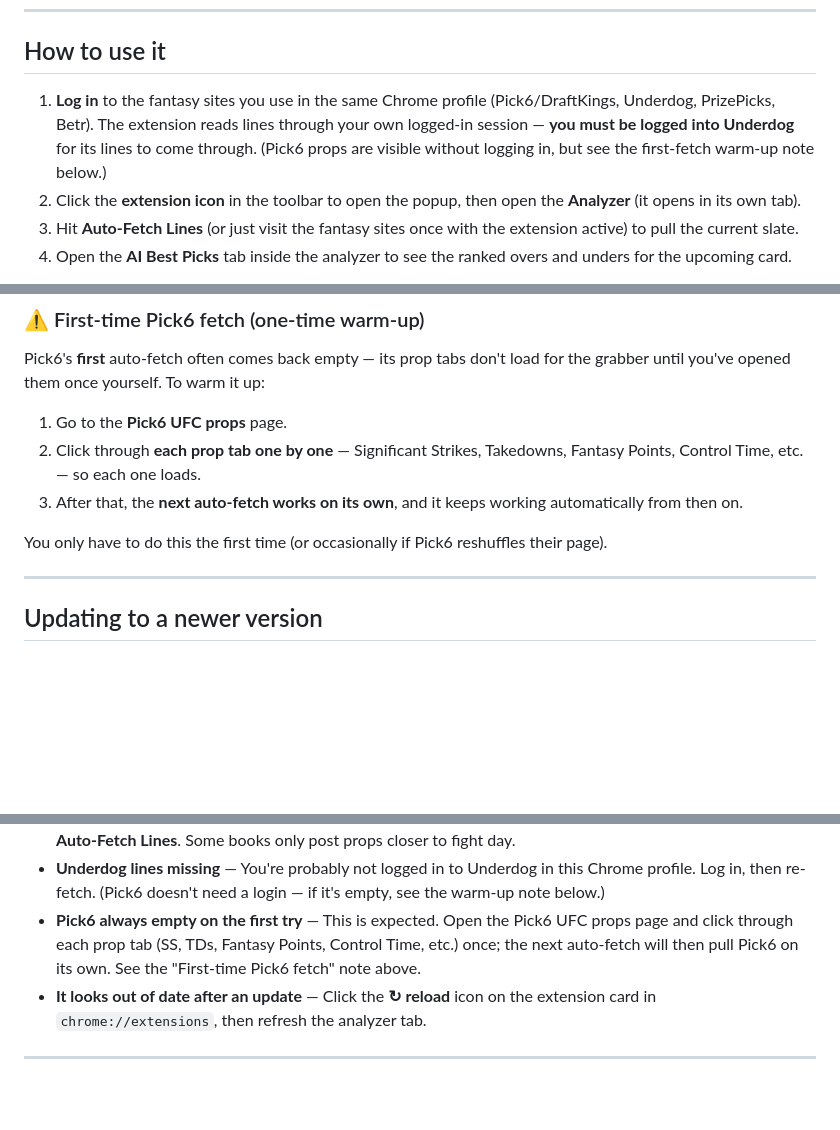
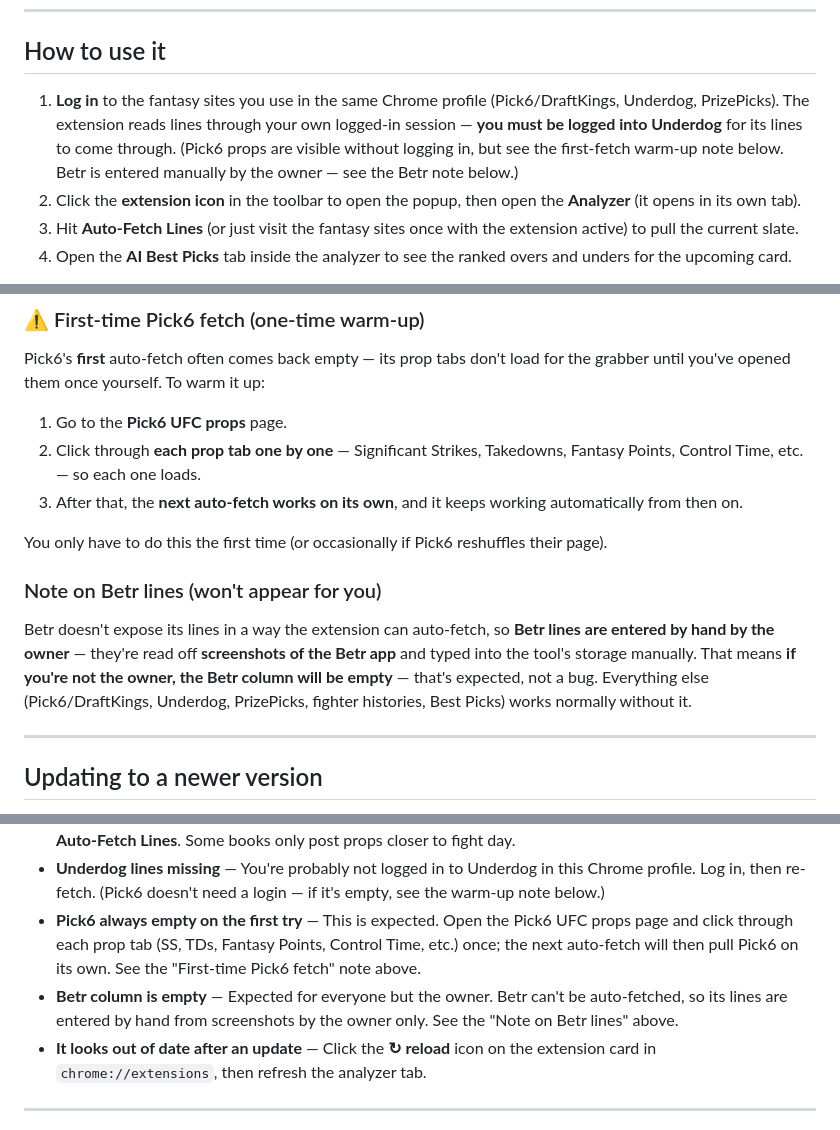
Before and after one commit to Pwnzero14/ufc-analyzer, a Markdown page: README.md, 3 parts joined by grey strips. Rendered like a GitHub page; blank space fills up the shorter version.

Commit message:
docs(readme): note Betr lines are owner-only (manual screenshot entry)
Betr can't be auto-fetched; its lines are hand-entered from screenshots by the owner. For anyone but the owner the Betr column is empty by design. Added a dedicated note, a troubleshooting entry, and trimmed Betr out of the auto-fetch login list.

Co-Authored-By: Claude Opus 4.8 <noreply@anthropic.com>

```diff
--- a/README.md
+++ b/README.md
@@ -24,7 +24,7 @@ You only need **Google Chrome**. The extension comes pre-built, so it's just dow
 
 ## How to use it
 
-1. **Log in** to the fantasy sites you use in the same Chrome profile (Pick6/DraftKings, Underdog, PrizePicks, Betr). The extension reads lines through your own logged-in session — **you must be logged into Underdog** for its lines to come through. (Pick6 props are visible without logging in, but see the first-fetch warm-up note below.)
+1. **Log in** to the fantasy sites you use in the same Chrome profile (Pick6/DraftKings, Underdog, PrizePicks). The extension reads lines through your own logged-in session — **you must be logged into Underdog** for its lines to come through. (Pick6 props are visible without logging in, but see the first-fetch warm-up note below. Betr is entered manually by the owner — see the Betr note below.)
 2. Click the **extension icon** in the toolbar to open the popup, then open the **Analyzer** (it opens in its own tab).
 3. Hit **Auto-Fetch Lines** (or just visit the fantasy sites once with the extension active) to pull the current slate.
 4. Open the **AI Best Picks** tab inside the analyzer to see the ranked overs and unders for the upcoming card.
@@ -40,6 +40,10 @@ Pick6's **first** auto-fetch often comes back empty — its prop tabs don't load
 3. After that, the **next auto-fetch works on its own**, and it keeps working automatically from then on.
 
 You only have to do this the first time (or occasionally if Pick6 reshuffles their page).
+
+### Note on Betr lines (won't appear for you)
+
+Betr doesn't expose its lines in a way the extension can auto-fetch, so **Betr lines are entered by hand by the owner** — they're read off **screenshots of the Betr app** and typed into the tool's storage manually. That means **if you're not the owner, the Betr column will be empty** — that's expected, not a bug. Everything else (Pick6/DraftKings, Underdog, PrizePicks, fighter histories, Best Picks) works normally without it.
 
 ---
 
@@ -60,6 +64,7 @@ Your saved lines and history live in Chrome's storage, so they carry over.
 - **No lines show up** — Make sure you're logged into the fantasy sites in the same Chrome profile, then use **Auto-Fetch Lines**. Some books only post props closer to fight day.
 - **Underdog lines missing** — You're probably not logged in to Underdog in this Chrome profile. Log in, then re-fetch. (Pick6 doesn't need a login — if it's empty, see the warm-up note below.)
 - **Pick6 always empty on the first try** — This is expected. Open the Pick6 UFC props page and click through each prop tab (SS, TDs, Fantasy Points, Control Time, etc.) once; the next auto-fetch will then pull Pick6 on its own. See the "First-time Pick6 fetch" note above.
+- **Betr column is empty** — Expected for everyone but the owner. Betr can't be auto-fetched, so its lines are entered by hand from screenshots by the owner only. See the "Note on Betr lines" above.
 - **It looks out of date after an update** — Click the **↻ reload** icon on the extension card in `chrome://extensions`, then refresh the analyzer tab.
 
 ---
```
